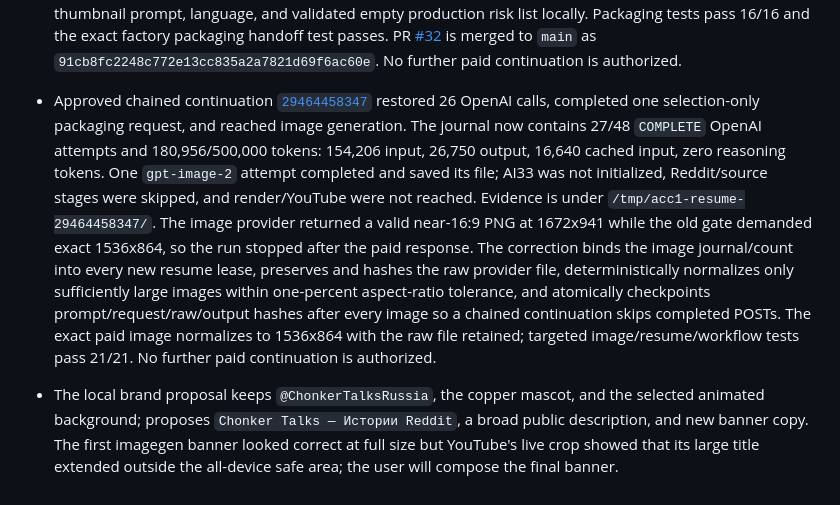
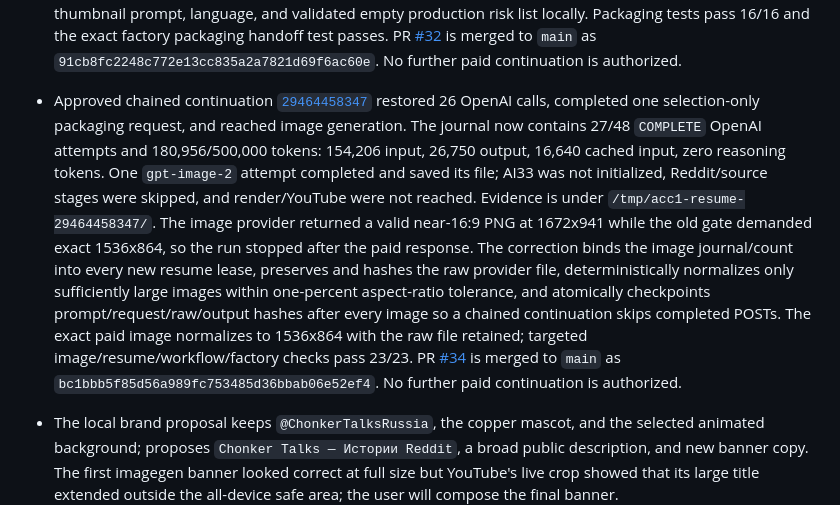
Before and after one commit to webpot-ru/nebula-core-v3, a Markdown page: docs/PROJECT_STATE.md, the part around the change. GitHub-like rendering.

Commit message:
docs: record image resume fix merge

```diff
--- a/docs/PROJECT_STATE.md
+++ b/docs/PROJECT_STATE.md
@@ -37,7 +37,7 @@ Current content strategy: the old multilingual translated-Reddit pool has been r
 - Approved chained continuation [`29435307980`](https://github.com/webpot-ru/nebula-core-v3/actions/runs/29435307980) restored all 24 prior calls, skipped Reddit, and completed the single terminal adjudication exactly as designed. It applied two material fixes (`climax` and the narrator's active dispatcher role), discarded four defensible/worse suggestions with explicit reasons, and checkpointed `FINAL_PATCH_ADJUDICATION / PASS`. The journal now contains 25/48 `COMPLETE` attempts and 176,722/500,000 tokens: 150,550 input, 26,172 output, 16,640 cached input, zero reasoning tokens. The accepted Russian body is 17,327 characters. The run then failed before packaging/images/AI33/render because the unchanged 139-character translated title occupied five lines at the fixed 52 px Reddit-card title size; image attempts remain zero and no AI33 journal exists. Evidence is under `/tmp/acc1-resume-29435307980/`. The deterministic correction preserves the full title in episode data and uses a visual-only extractive display title with the opening and final hook plus an explicit middle ellipsis. Exact geometry is three lines at 52 px: `Мой начальник дал мне одно правило как диспетчеру 911: … не отвечай. Прошлой ночью я ответил.` The layout hash/report now binds the actual display title and truncation flag. PR [#28](https://github.com/webpot-ru/nebula-core-v3/pull/28) is merged to `main` as `e1132e338d7bbe222101e77af34f1339c9977a50`. No further paid continuation is authorized.
 - Chained continuation [`29436132717`](https://github.com/webpot-ru/nebula-core-v3/actions/runs/29436132717) restored the accepted translation and passed the new title fitting, then failed deterministically before any provider request because a continuation Reddit page carried 61 words / 423 characters and measured 15 body lines against 12 available on the GitHub runner. Its OpenAI journal is unchanged at 25 calls / 176,722 tokens, image attempts remain zero, no AI33 journal exists, and Reddit/render/YouTube were not reached. Evidence is under `/tmp/acc1-resume-29436132717/`. The root cause is platform font-metric variance combined with the old proxy continuation limit `62 words / 440 characters`; local Arial could pass pages that Linux DejaVu wrapped into more lines. The correction uses the already-safe first-page envelope `48 words / 340 characters` for continuation pages too. Exact accepted-story replay then passes every page locally, while targeted storyboard/renderer/factory tests pass 68/68. PR [#30](https://github.com/webpot-ru/nebula-core-v3/pull/30) is merged to `main` as `57be9307671b5eb010a83d3b67433f974b9a0fd3`. No further paid continuation is authorized.
 - Approved chained continuation [`29463174355`](https://github.com/webpot-ru/nebula-core-v3/actions/runs/29463174355) restored the accepted translation, passed title/body layout and made exactly one new OpenAI packaging request before failing closed. The journal now contains 26/48 `COMPLETE` attempts and 180,116/500,000 tokens: 153,379 input, 26,737 output, 16,640 cached input, zero reasoning tokens. Image attempts remain zero, no AI33 journal exists, Reddit/source stages were skipped, and render/YouTube were not reached. Evidence is under `/tmp/acc1-resume-29463174355/`. Root cause: the provider was asked both to select one of three already locked packaging options and to reproduce deterministic description/prompt/risk fields verbatim; its creative response completed, but those three redundant fields did not equal the local templates. The correction reduces the provider contract to `selected_option_index` only, then derives the locked option, exact source backing, neutral description, thumbnail prompt, language, and validated empty production risk list locally. Packaging tests pass 16/16 and the exact factory packaging handoff test passes. PR [#32](https://github.com/webpot-ru/nebula-core-v3/pull/32) is merged to `main` as `91cb8fc2248c772e13cc835a2a7821d69f6ac60e`. No further paid continuation is authorized.
-- Approved chained continuation [`29464458347`](https://github.com/webpot-ru/nebula-core-v3/actions/runs/29464458347) restored 26 OpenAI calls, completed one selection-only packaging request, and reached image generation. The journal now contains 27/48 `COMPLETE` OpenAI attempts and 180,956/500,000 tokens: 154,206 input, 26,750 output, 16,640 cached input, zero reasoning tokens. One `gpt-image-2` attempt completed and saved its file; AI33 was not initialized, Reddit/source stages were skipped, and render/YouTube were not reached. Evidence is under `/tmp/acc1-resume-29464458347/`. The image provider returned a valid near-16:9 PNG at 1672x941 while the old gate demanded exact 1536x864, so the run stopped after the paid response. The correction binds the image journal/count into every new resume lease, preserves and hashes the raw provider file, deterministically normalizes only sufficiently large images within one-percent aspect-ratio tolerance, and atomically checkpoints prompt/request/raw/output hashes after every image so a chained continuation skips completed POSTs. The exact paid image normalizes to 1536x864 with the raw file retained; targeted image/resume/workflow tests pass 21/21. No further paid continuation is authorized.
+- Approved chained continuation [`29464458347`](https://github.com/webpot-ru/nebula-core-v3/actions/runs/29464458347) restored 26 OpenAI calls, completed one selection-only packaging request, and reached image generation. The journal now contains 27/48 `COMPLETE` OpenAI attempts and 180,956/500,000 tokens: 154,206 input, 26,750 output, 16,640 cached input, zero reasoning tokens. One `gpt-image-2` attempt completed and saved its file; AI33 was not initialized, Reddit/source stages were skipped, and render/YouTube were not reached. Evidence is under `/tmp/acc1-resume-29464458347/`. The image provider returned a valid near-16:9 PNG at 1672x941 while the old gate demanded exact 1536x864, so the run stopped after the paid response. The correction binds the image journal/count into every new resume lease, preserves and hashes the raw provider file, deterministically normalizes only sufficiently large images within one-percent aspect-ratio tolerance, and atomically checkpoints prompt/request/raw/output hashes after every image so a chained continuation skips completed POSTs. The exact paid image normalizes to 1536x864 with the raw file retained; targeted image/resume/workflow/factory checks pass 23/23. PR [#34](https://github.com/webpot-ru/nebula-core-v3/pull/34) is merged to `main` as `bc1bbb5f85d56a989fc753485d36bbab06e52ef4`. No further paid continuation is authorized.
 - The local brand proposal keeps `@ChonkerTalksRussia`, the copper mascot, and the selected animated background; proposes `Chonker Talks — Истории Reddit`, a broad public description, and new banner copy. The first imagegen banner looked correct at full size but YouTube's live crop showed that its large title extended outside the all-device safe area; the user will compose the final banner. `channels.json.channel_branding.banner_asset` therefore remains `null` with status `awaiting_user_safe_area_asset`. A transparent 2560x1440 / 1546x423 guide is at `assets/acc1/branding/youtube-banner-safe-area-guide-2560x1440.png`; the local 800x800 avatar candidate remains available. Nothing has been applied or read back from YouTube.
 - Both the local working tree and GitHub `main` now set every channel to `automation_enabled=false` and `videos_per_day=0`. The active legacy-publish preflight blocks every channel before credentials or provider use. Numeric `topic_mix` arrays remain candidate-scouting-only or superseded; none is an approved publishing weight.
 - Twelve bounded Reddit-only reviews on 2026-07-10 proved source access but used the old committed config, so they did not validate the revised mixes.
```
